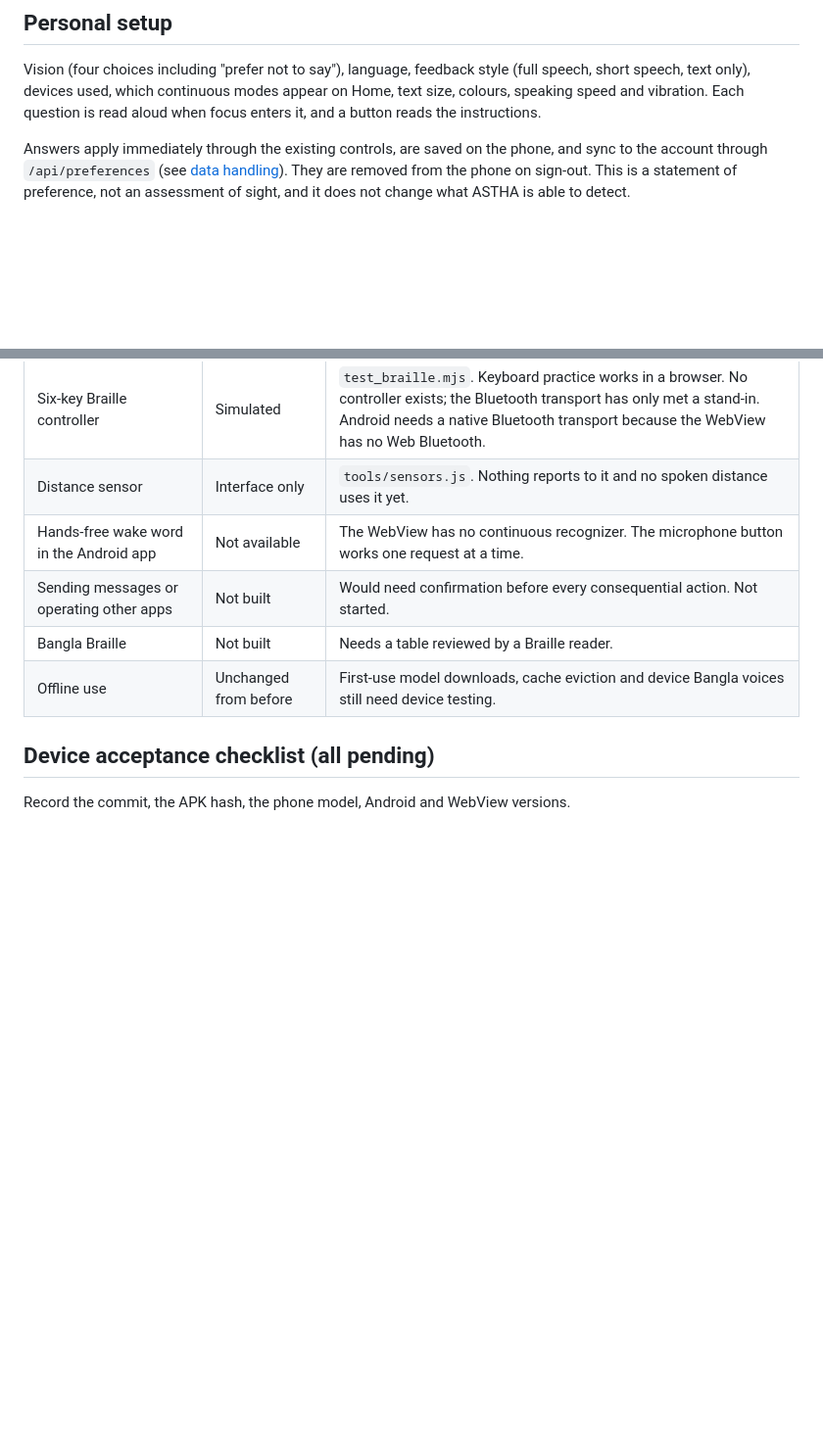
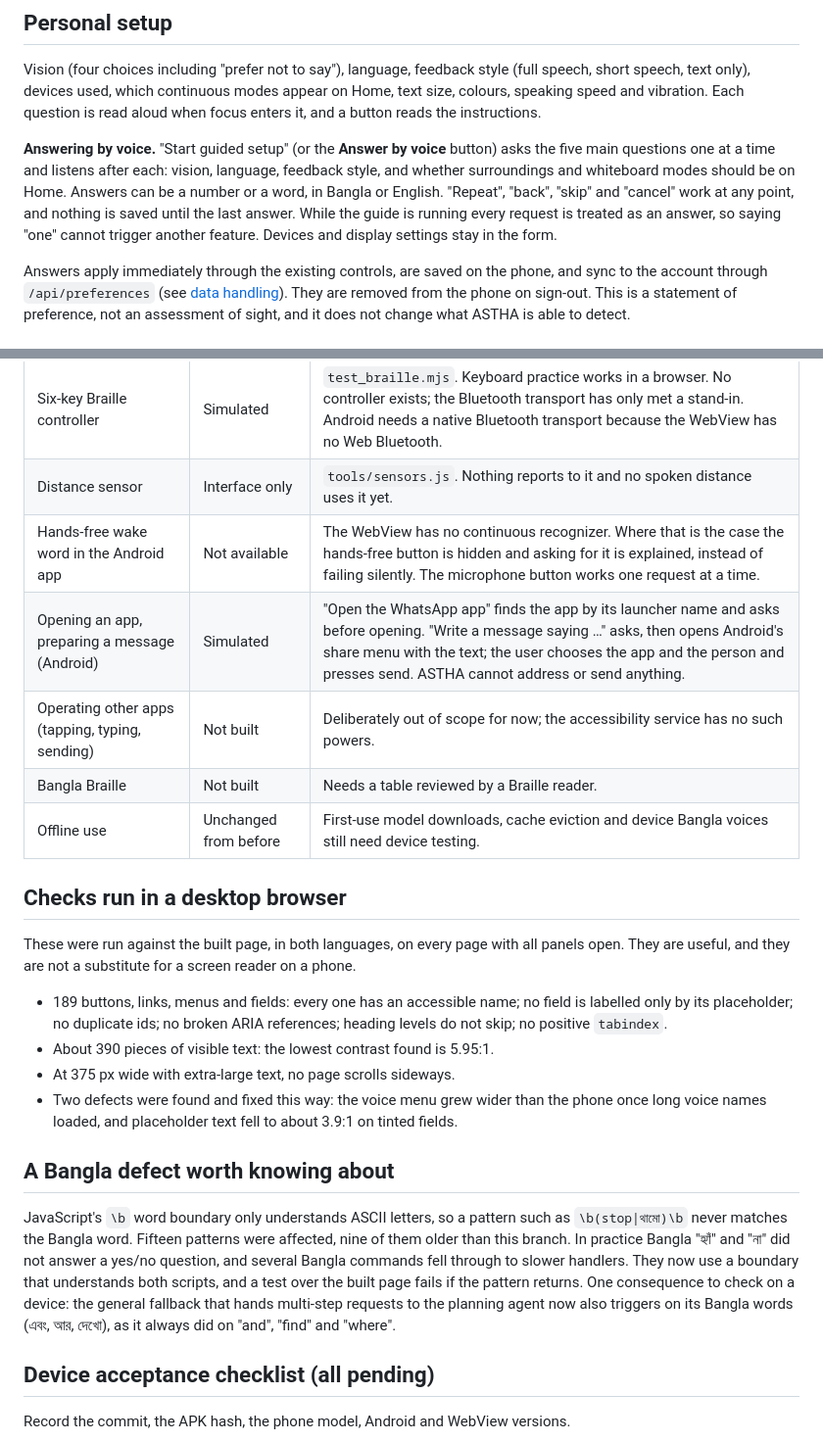
Before and after one commit to mysunatislam/astha, a Markdown page: docs/voice-first-release-review.md, 2 parts joined by grey strips. Shown at 98% size. Drawn GitHub-style; blank space fills up the shorter version.

Commit message:
Document voice setup, the Bangla boundary defect and the browser audit
Co-Authored-By: Claude Opus 5.5 <noreply@anthropic.com>

```diff
--- a/docs/voice-first-release-review.md
+++ b/docs/voice-first-release-review.md
@@ -84,6 +84,14 @@ speech, short speech, text only), devices used, which continuous modes appear on
 text size, colours, speaking speed and vibration. Each question is read aloud when focus
 enters it, and a button reads the instructions.
 
+**Answering by voice.** "Start guided setup" (or the **Answer by voice** button) asks the
+five main questions one at a time and listens after each: vision, language, feedback
+style, and whether surroundings and whiteboard modes should be on Home. Answers can be a
+number or a word, in Bangla or English. "Repeat", "back", "skip" and "cancel" work at any
+point, and nothing is saved until the last answer. While the guide is running every
+request is treated as an answer, so saying "one" cannot trigger another feature. Devices
+and display settings stay in the form.
+
 Answers apply immediately through the existing controls, are saved on the phone, and sync
 to the account through `/api/preferences` (see [data handling](data-handling.md)). They are
 removed from the phone on sign-out. This is a statement of preference, not an assessment
@@ -101,10 +109,35 @@ of sight, and it does not change what ASTHA is able to detect.
 | Reading other apps on Android | Simulated | Same. Opt-in twice (ASTHA, then Android). Read-only; cannot tap, type or send. |
 | Six-key Braille controller | Simulated | `test_braille.mjs`. Keyboard practice works in a browser. No controller exists; the Bluetooth transport has only met a stand-in. Android needs a native Bluetooth transport because the WebView has no Web Bluetooth. |
 | Distance sensor | Interface only | `tools/sensors.js`. Nothing reports to it and no spoken distance uses it yet. |
-| Hands-free wake word in the Android app | Not available | The WebView has no continuous recognizer. The microphone button works one request at a time. |
-| Sending messages or operating other apps | Not built | Would need confirmation before every consequential action. Not started. |
+| Hands-free wake word in the Android app | Not available | The WebView has no continuous recognizer. Where that is the case the hands-free button is hidden and asking for it is explained, instead of failing silently. The microphone button works one request at a time. |
+| Opening an app, preparing a message (Android) | Simulated | "Open the WhatsApp app" finds the app by its launcher name and asks before opening. "Write a message saying …" asks, then opens Android's share menu with the text; the user chooses the app and the person and presses send. ASTHA cannot address or send anything. |
+| Operating other apps (tapping, typing, sending) | Not built | Deliberately out of scope for now; the accessibility service has no such powers. |
 | Bangla Braille | Not built | Needs a table reviewed by a Braille reader. |
 | Offline use | Unchanged from before | First-use model downloads, cache eviction and device Bangla voices still need device testing. |
+
+## Checks run in a desktop browser
+
+These were run against the built page, in both languages, on every page with all panels
+open. They are useful, and they are not a substitute for a screen reader on a phone.
+
+- 189 buttons, links, menus and fields: every one has an accessible name; no field is
+  labelled only by its placeholder; no duplicate ids; no broken ARIA references; heading
+  levels do not skip; no positive `tabindex`.
+- About 390 pieces of visible text: the lowest contrast found is 5.95:1.
+- At 375 px wide with extra-large text, no page scrolls sideways.
+- Two defects were found and fixed this way: the voice menu grew wider than the phone
+  once long voice names loaded, and placeholder text fell to about 3.9:1 on tinted fields.
+
+## A Bangla defect worth knowing about
+
+JavaScript's `\b` word boundary only understands ASCII letters, so a pattern such as
+`\b(stop|থামো)\b` never matches the Bangla word. Fifteen patterns were affected, nine of
+them older than this branch. In practice Bangla "হ্যাঁ" and "না" did not answer a yes/no
+question, and several Bangla commands fell through to slower handlers. They now use a
+boundary that understands both scripts, and a test over the built page fails if the
+pattern returns. One consequence to check on a device: the general fallback that hands
+multi-step requests to the planning agent now also triggers on its Bangla words (এবং, আর,
+দেখো), as it always did on "and", "find" and "where".
 
 ## Device acceptance checklist (all pending)
 
```
Also changed, not shown: other parts of docs/voice-first-release-review.md (+3 -0 lines), docs/data-handling.md (+1 -0 lines), docs/native-release.md (+4 -0 lines).
